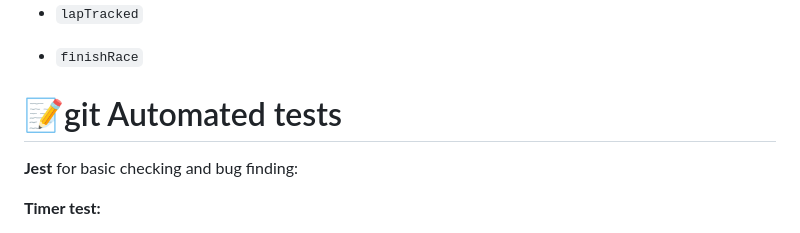
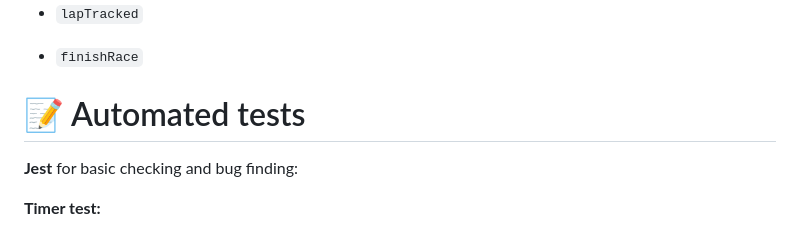
Before and after one commit to ttooming/kood-racetrack-info-screens, a Markdown page: README.md, the part around the change. GitHub-like rendering.

Commit message:
Github add

```diff
--- a/README.md
+++ b/README.md
@@ -267,7 +267,7 @@ Examples:
 
  - `finishRace`
 
-# 📝git  Automated tests
+# 📝 Automated tests
 
 **Jest** for basic checking and bug finding:
 
```
